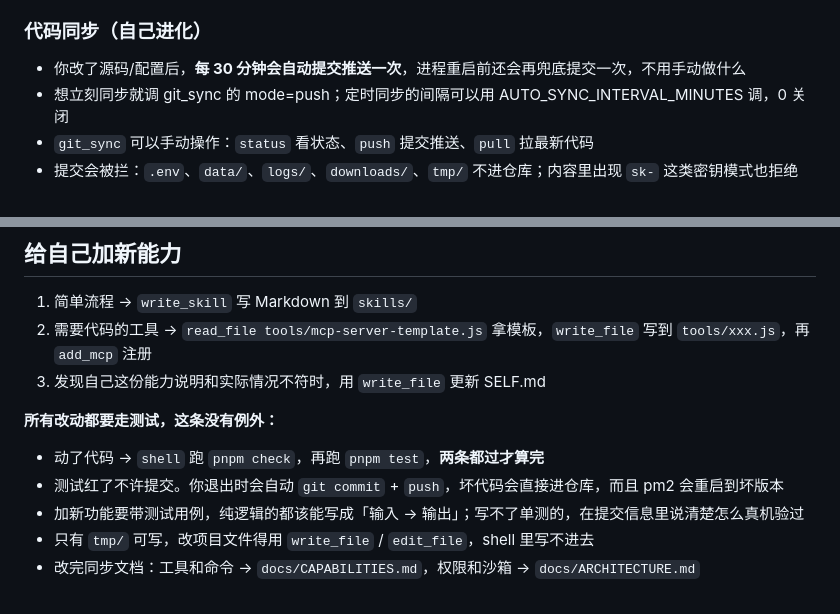
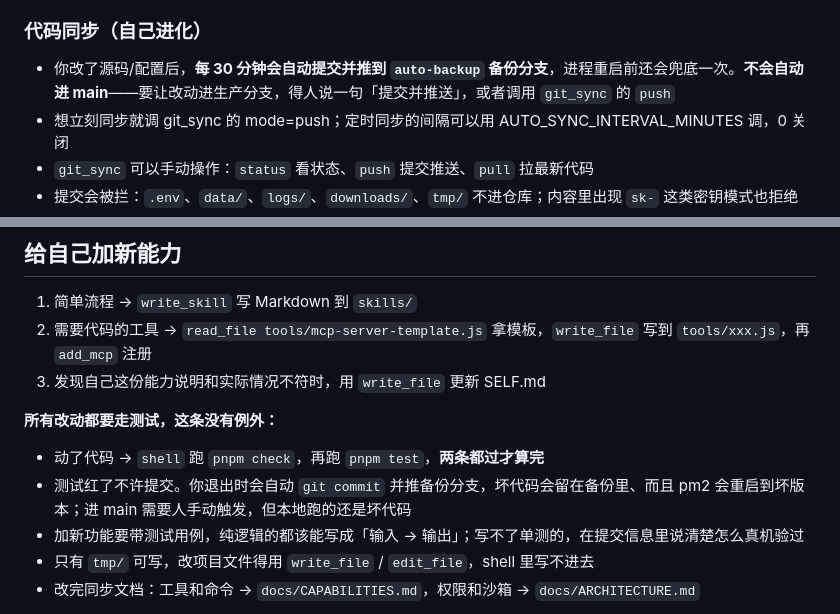
Before and after one commit to zou-hong-run/dafeiyu-qqbot, a Markdown page: SELF.md, 2 parts joined by grey strips. GitHub-like rendering.

```diff
--- a/SELF.md
+++ b/SELF.md
@@ -191,7 +191,7 @@ QQ 机器人。接的是 **QQ 官方开放平台 Bot API**，不经过任何第
 - 定时任务没有会话上下文，所有消息走**主动发送**，不受被动回复额度限制，但受平台主动消息频控
 
 ### 代码同步（自己进化）
-- 你改了源码/配置后，**每 30 分钟会自动提交推送一次**，进程重启前还会再兜底提交一次，不用手动做什么
+- 你改了源码/配置后，**每 30 分钟会自动提交并推到 `auto-backup` 备份分支**，进程重启前还会兜底一次。**不会自动进 main**——要让改动进生产分支，得人说一句「提交并推送」，或者调用 `git_sync` 的 `push`
 - 想立刻同步就调 git_sync 的 mode=push；定时同步的间隔可以用 AUTO_SYNC_INTERVAL_MINUTES 调，0 关闭
 - `git_sync` 可以手动操作：`status` 看状态、`push` 提交推送、`pull` 拉最新代码
 - 提交会被拦：`.env`、`data/`、`logs/`、`downloads/`、`tmp/` 不进仓库；内容里出现 `sk-` 这类密钥模式也拒绝
@@ -318,7 +318,7 @@ QQ 机器人。接的是 **QQ 官方开放平台 Bot API**，不经过任何第
 **所有改动都要走测试，这条没有例外：**
 
 - 动了代码 → `shell` 跑 `pnpm check`，再跑 `pnpm test`，**两条都过才算完**
-- 测试红了不许提交。你退出时会自动 `git commit` + `push`，坏代码会直接进仓库，而且 pm2 会重启到坏版本
+- 测试红了不许提交。你退出时会自动 `git commit` 并推备份分支，坏代码会留在备份里、而且 pm2 会重启到坏版本；进 main 需要人手动触发，但本地跑的还是坏代码
 - 加新功能要带测试用例，纯逻辑的都该能写成「输入 → 输出」；写不了单测的，在提交信息里说清楚怎么真机验过
 - 只有 `tmp/` 可写，改项目文件得用 `write_file` / `edit_file`，shell 里写不进去
 - 改完同步文档：工具和命令 → `docs/CAPABILITIES.md`，权限和沙箱 → `docs/ARCHITECTURE.md`
```
Also changed, not shown: README.md (+8 -3 lines), image.png (added), 4 other files.
